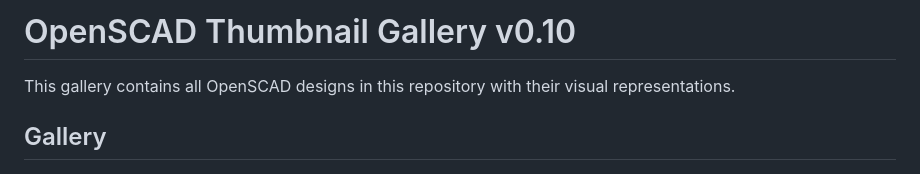
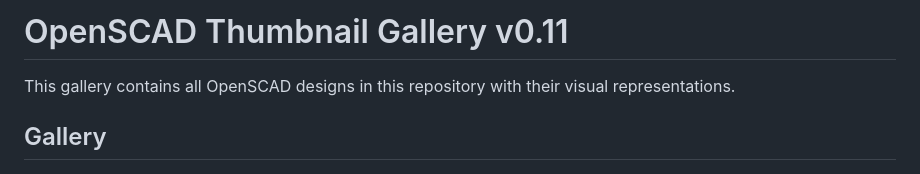
Before and after one commit to martmaiste/openscad-models, a Markdown page: README.md, the part around one of its changes. Rendered like a GitHub page.

Commit message:
adding gallery

```diff
--- a/README.md
+++ b/README.md
@@ -1,4 +1,4 @@
-# OpenSCAD Thumbnail Gallery v0.10
+# OpenSCAD Thumbnail Gallery v0.11
 
 This gallery contains all OpenSCAD designs in this repository with their visual representations.
 
```
Also changed, not shown: other parts of README.md (+42 -42 lines).
